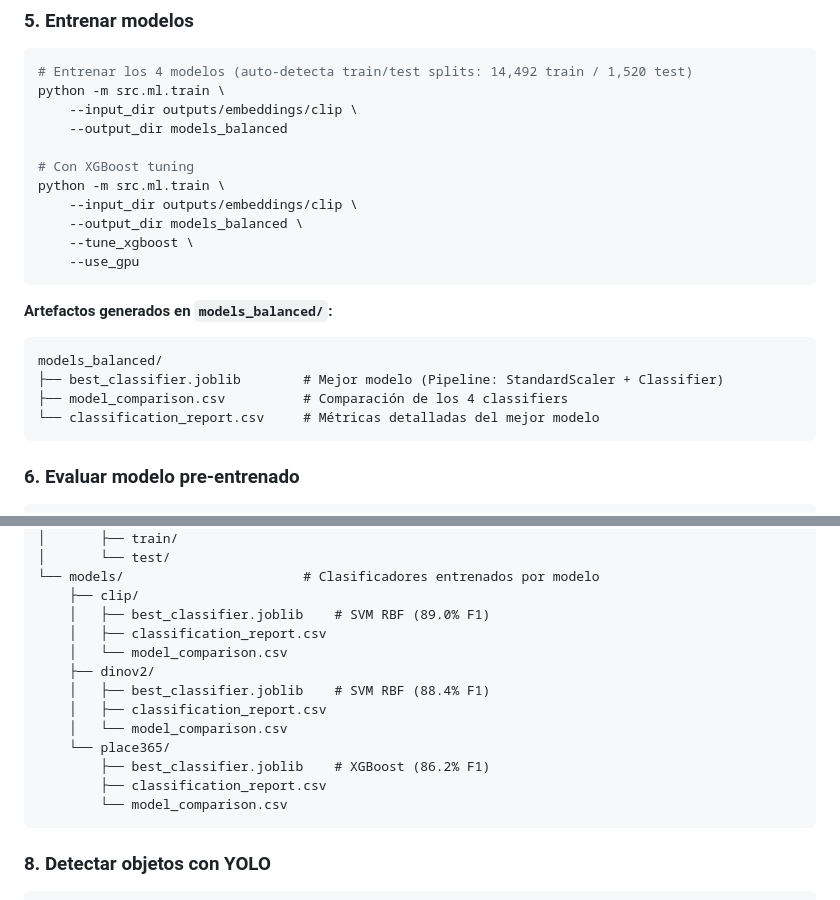
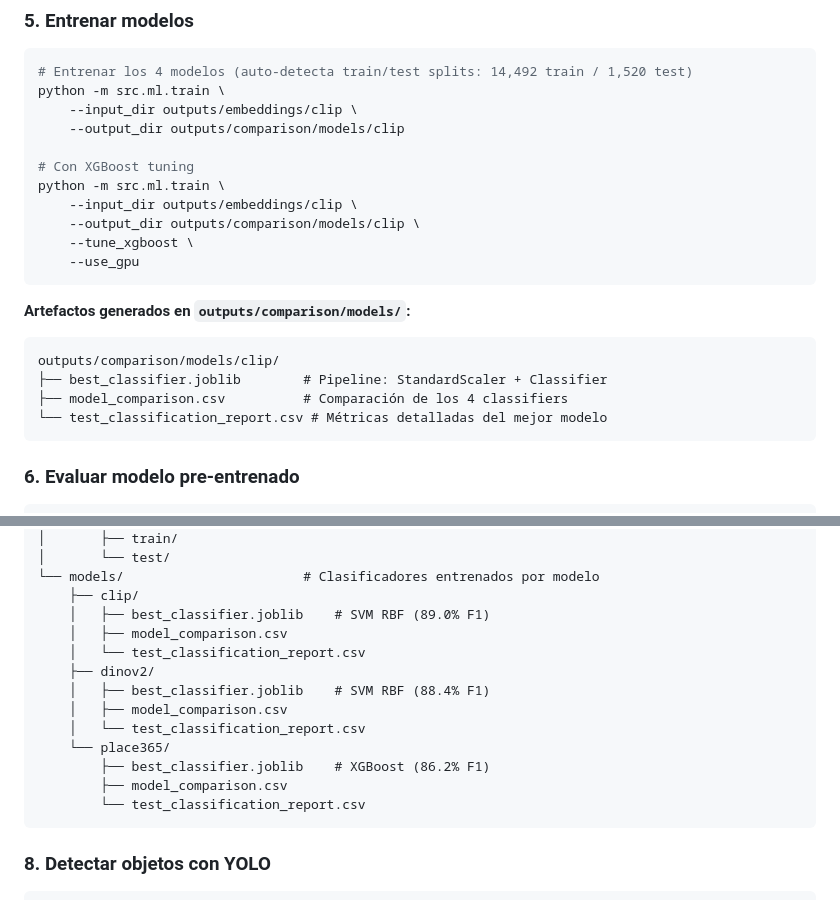
Before and after one commit to gabrielperalta12/real_state_room_classifier, a Markdown page: README.md, 2 parts joined by grey strips. Rendered like a GitHub page.

````diff
--- a/README.md
+++ b/README.md
@@ -291,23 +285,23 @@ python -m src.ml.extract_embeddings \
 # Entrenar los 4 modelos (auto-detecta train/test splits: 14,492 train / 1,520 test)
 python -m src.ml.train \
     --input_dir outputs/embeddings/clip \
-    --output_dir models_balanced
+    --output_dir outputs/comparison/models/clip
 
 # Con XGBoost tuning
 python -m src.ml.train \
     --input_dir outputs/embeddings/clip \
-    --output_dir models_balanced \
+    --output_dir outputs/comparison/models/clip \
     --tune_xgboost \
     --use_gpu
 ```
 
-**Artefactos generados en `models_balanced/`:**
+**Artefactos generados en `outputs/comparison/models/`:**
 
 ```
-models_balanced/
-├── best_classifier.joblib        # Mejor modelo (Pipeline: StandardScaler + Classifier)
+outputs/comparison/models/clip/
+├── best_classifier.joblib        # Pipeline: StandardScaler + Classifier
 ├── model_comparison.csv          # Comparación de los 4 classifiers
-└── classification_report.csv     # Métricas detalladas del mejor modelo
+└── test_classification_report.csv # Métricas detalladas del mejor modelo
 ```
 
 ### 6. Evaluar modelo pre-entrenado
@@ -365,16 +359,16 @@ outputs/comparison/
 └── models/                       # Clasificadores entrenados por modelo
     ├── clip/
     │   ├── best_classifier.joblib    # SVM RBF (89.0% F1)
-    │   ├── classification_report.csv
-    │   └── model_comparison.csv
+    │   ├── model_comparison.csv
+    │   └── test_classification_report.csv
     ├── dinov2/
     │   ├── best_classifier.joblib    # SVM RBF (88.4% F1)
-    │   ├── classification_report.csv
-    │   └── model_comparison.csv
+    │   ├── model_comparison.csv
+    │   └── test_classification_report.csv
     └── place365/
         ├── best_classifier.joblib    # XGBoost (86.2% F1)
-        ├── classification_report.csv
-        └── model_comparison.csv
+        ├── model_comparison.csv
+        └── test_classification_report.csv
 ```
 
 ### 8. Detectar objetos con YOLO
````
Also changed, not shown: other parts of README.md (+38 -35 lines).
